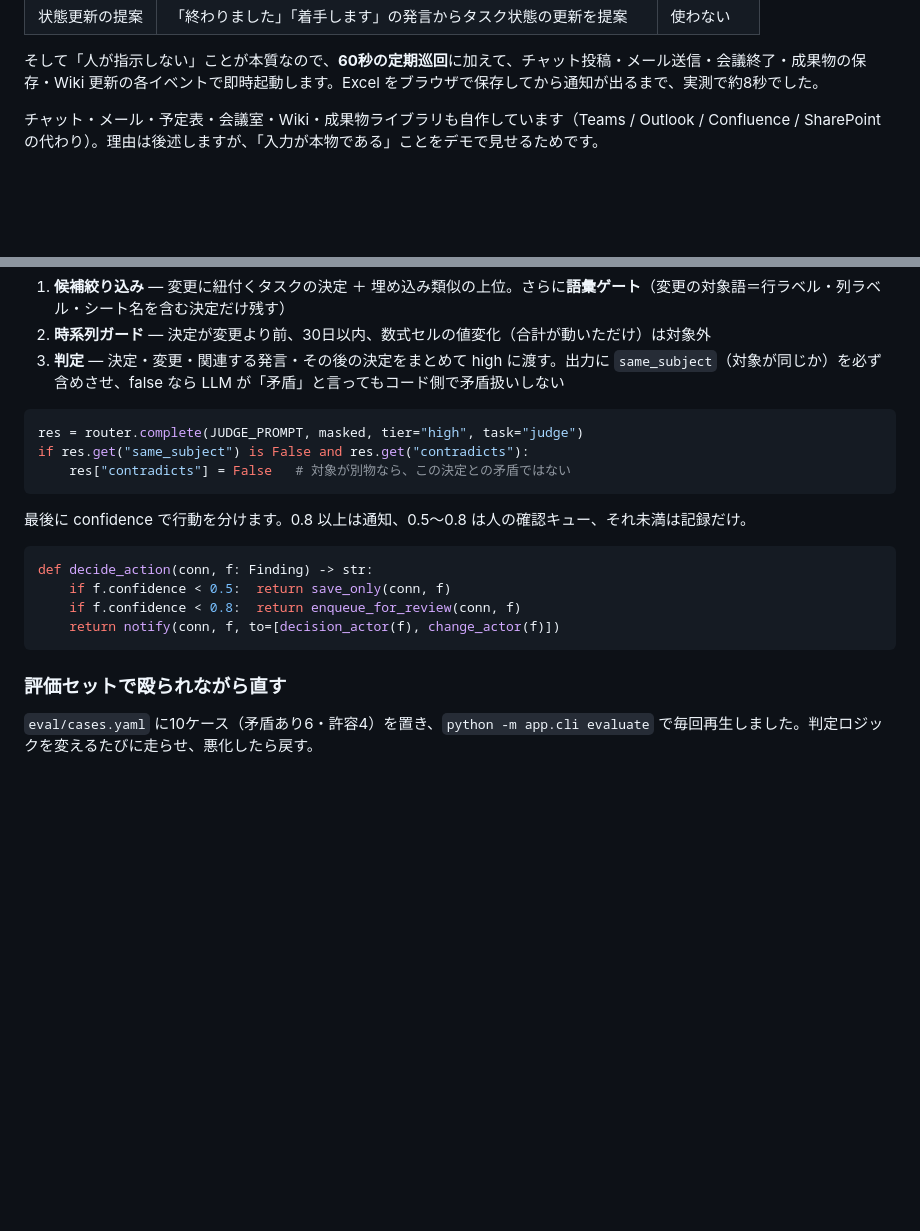
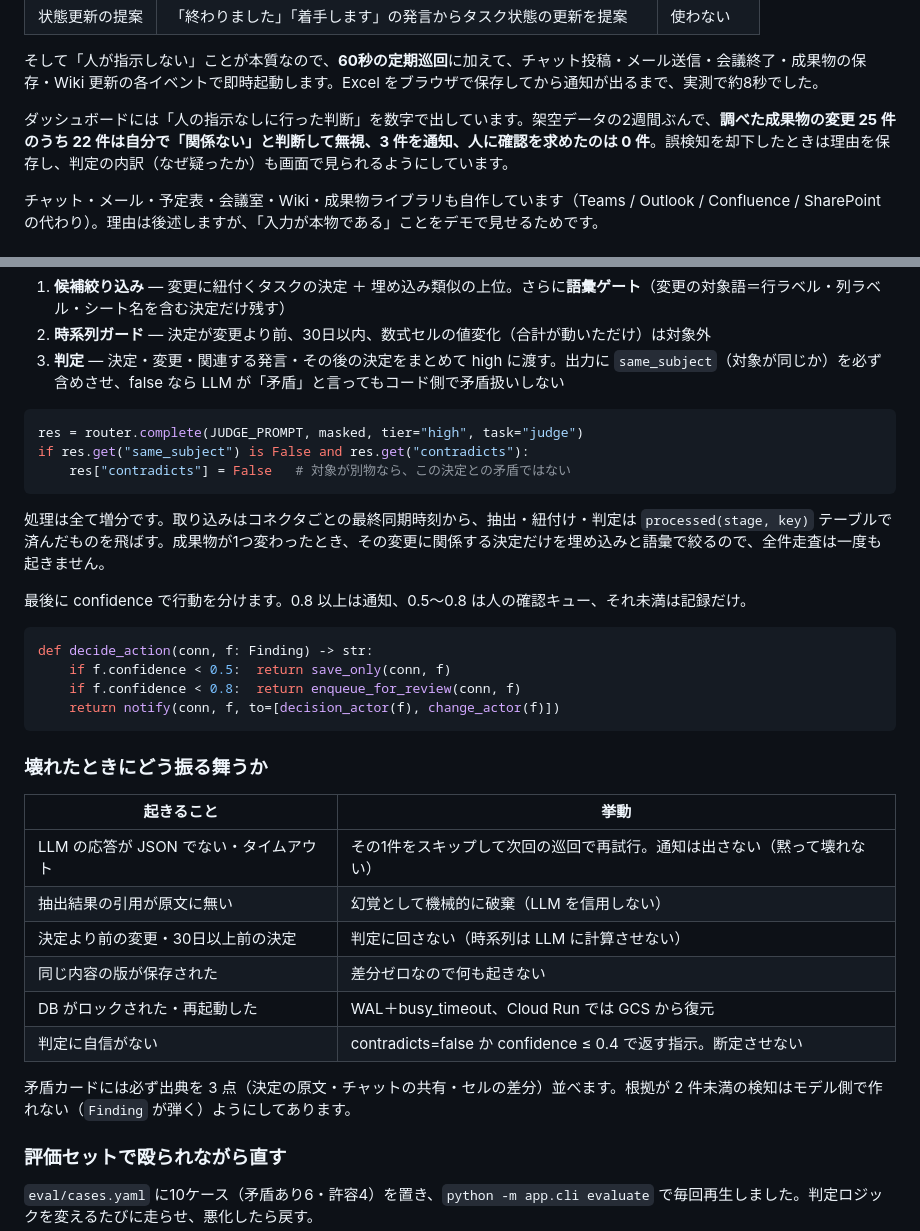
Before and after one commit to ryuga-yoshida/ai-hack-2026, a Markdown page: docs/zenn_draft.md, 2 parts joined by grey strips. Drawn GitHub-style; blank space fills up the shorter version.

Commit message:
zenn: 審査5軸の抜け（自律性の数値・却下の保存・増分処理・失敗時の振る舞い）を補完

````diff
--- a/docs/zenn_draft.md
+++ b/docs/zenn_draft.md
@@ -45,6 +45,8 @@ AI HACK 2026（9/19–9/23）に個人で参加して、**議事録・チャッ
 | 状態更新の提案 | 「終わりました」「着手します」の発言からタスク状態の更新を提案 | 使わない |
 
 そして「人が指示しない」ことが本質なので、**60秒の定期巡回**に加えて、チャット投稿・メール送信・会議終了・成果物の保存・Wiki 更新の各イベントで即時起動します。Excel をブラウザで保存してから通知が出るまで、実測で約8秒でした。
+
+ダッシュボードには「人の指示なしに行った判断」を数字で出しています。架空データの2週間ぶんで、**調べた成果物の変更 25 件のうち 22 件は自分で「関係ない」と判断して無視、3 件を通知、人に確認を求めたのは 0 件**。誤検知を却下したときは理由を保存し、判定の内訳（なぜ疑ったか）も画面で見られるようにしています。
 
 チャット・メール・予定表・会議室・Wiki・成果物ライブラリも自作しています（Teams / Outlook / Confluence / SharePoint の代わり）。理由は後述しますが、「入力が本物である」ことをデモで見せるためです。
 
@@ -95,6 +97,8 @@ if res.get("same_subject") is False and res.get("contradicts"):
     res["contradicts"] = False   # 対象が別物なら、この決定との矛盾ではない
 ```
 
+処理は全て増分です。取り込みはコネクタごとの最終同期時刻から、抽出・紐付け・判定は `processed(stage, key)` テーブルで済んだものを飛ばす。成果物が1つ変わったとき、その変更に関係する決定だけを埋め込みと語彙で絞るので、全件走査は一度も起きません。
+
 最後に confidence で行動を分けます。0.8 以上は通知、0.5〜0.8 は人の確認キュー、それ未満は記録だけ。
 
 ```python
@@ -103,6 +107,19 @@ def decide_action(conn, f: Finding) -> str:
     if f.confidence < 0.8:  return enqueue_for_review(conn, f)
     return notify(conn, f, to=[decision_actor(f), change_actor(f)])
 ```
+
+### 壊れたときにどう振る舞うか
+
+| 起きること | 挙動 |
+|---|---|
+| LLM の応答が JSON でない・タイムアウト | その1件をスキップして次回の巡回で再試行。通知は出さない（黙って壊れない） |
+| 抽出結果の引用が原文に無い | 幻覚として機械的に破棄（LLM を信用しない） |
+| 決定より前の変更・30日以上前の決定 | 判定に回さない（時系列は LLM に計算させない） |
+| 同じ内容の版が保存された | 差分ゼロなので何も起きない |
+| DB がロックされた・再起動した | WAL＋busy_timeout、Cloud Run では GCS から復元 |
+| 判定に自信がない | contradicts=false か confidence ≤ 0.4 で返す指示。断定させない |
+
+矛盾カードには必ず出典を 3 点（決定の原文・チャットの共有・セルの差分）並べます。根拠が 2 件未満の検知はモデル側で作れない（`Finding` が弾く）ようにしてあります。
 
 ### 評価セットで殴られながら直す
 
````
